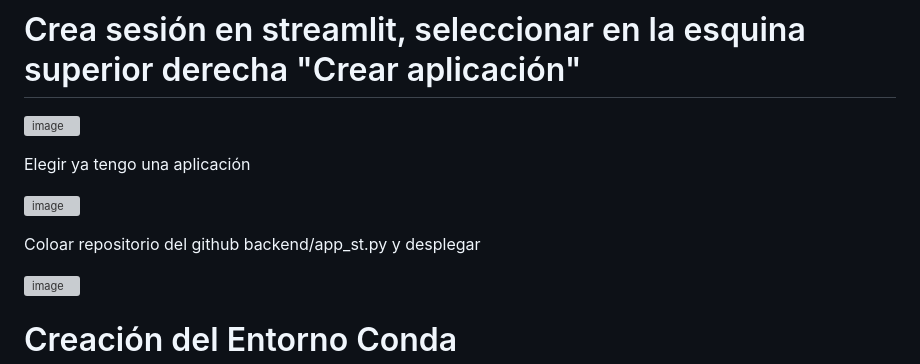
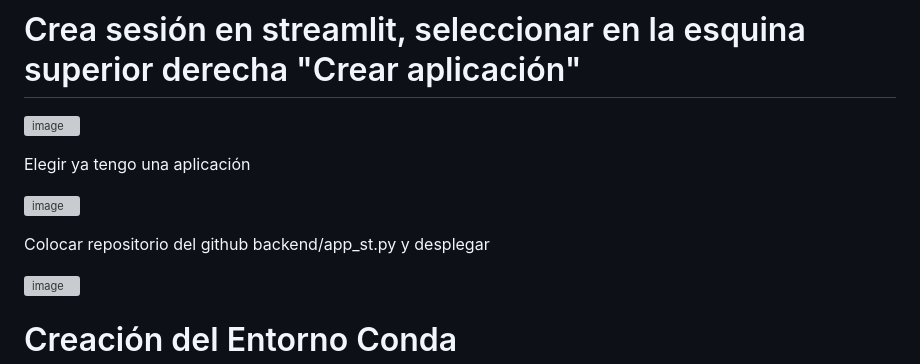
Before and after one commit to miguel5458-creator/taxi2, a Markdown page: README.md, the part around the change. GitHub-like rendering; grey boxes are pictures that could not be loaded.

```diff
--- a/README.md
+++ b/README.md
@@ -6,7 +6,7 @@ Elegir ya tengo una aplicación
 
 ![image](https://github.com/user-attachments/assets/204a9f42-d915-4a15-b767-165227d4a4b4)
 
-Coloar repositorio del github backend/app_st.py y desplegar
+Colocar repositorio del github backend/app_st.py y desplegar
 
 ![image](https://github.com/user-attachments/assets/fc4902de-131d-4141-a89d-c79aac8f7b74)
 
```
